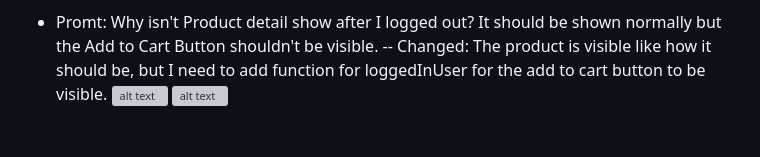
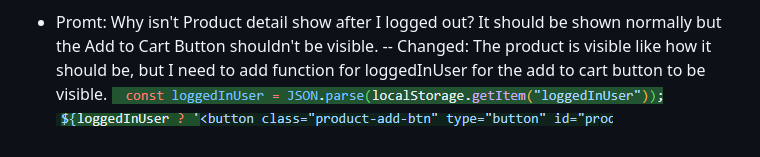
Before and after one commit to lee-wong13/project-exam-online-shop, a Markdown page: AI_LOG.md, the part around the change. GitHub-like rendering; pictures changed too: assets/img/stored-logged-in-user-2.png (added), assets/img/stored-logged-in-user.png (added); grey boxes are pictures that could not be loaded.

Commit message:
editing ai log img

```diff
--- a/AI_LOG.md
+++ b/AI_LOG.md
@@ -4,5 +4,5 @@ AI LOG
 
 - Promt: Why isn't Product detail show after I logged out? It should be shown normally but the Add to Cart Button shouldn't be visible.
   -- Changed: The product is visible like how it should be, but I need to add function for loggedInUser for the add to cart button to be visible.
-  ![alt text](stored-logged-in-user.png)
-  ![alt text](stored-logged-in-user-2.png)
+  ![loggedInUser](assets/img/stored-logged-in-user.png)
+  ![loggedInUser](assets/img/stored-logged-in-user-2.png)
```
